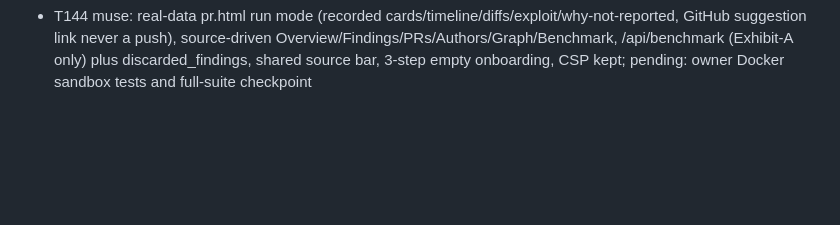
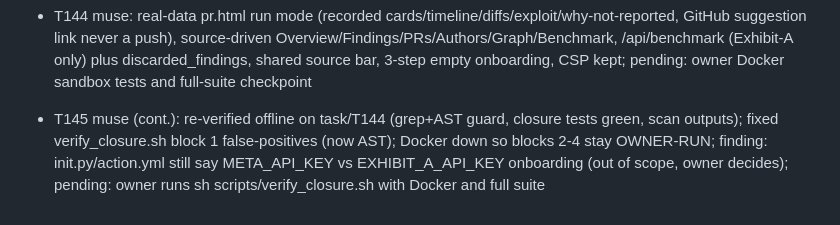
Before and after one commit to Diego-do-na/Exhibit-A, a Markdown page: docs/common.md, the part around the change. Drawn GitHub-style; blank space fills up the shorter version.

Commit message:
docs(bitacora): T145 continuation

```diff
--- a/docs/common.md
+++ b/docs/common.md
@@ -175,3 +175,4 @@ Protocol:
 - packaging grok: declared setuptools package-data for sandbox/seccomp.json, graph/js, oracle/js, advisory/symbols.json, schemas/*.json so the Action wheel ships them; pending: merge to main, re-pin testbed, retry PR #1 only
 - T143 muse: dashboard per-source data and real costs on task/T143: ledger-derived per-run base/head/discussion/models/costs/artifacts plus repo aggregates (proven rate, cost per run/proven, cost by role/model, cumulative trend) in src/exhibit_a/dashboard/{sources,model,server}.py, Economics page recomputed from /api with toggles/tooltips/empty state and no invented figures, docs/design/dashboard-api.md with real endpoint examples, tests/test_dashboard_api.py (11 tests incl. testbed run 41650269331 shape at US$0.063); pending: owner Docker sandbox tests and full-suite checkpoint
 - T144 muse: real-data pr.html run mode (recorded cards/timeline/diffs/exploit/why-not-reported, GitHub suggestion link never a push), source-driven Overview/Findings/PRs/Authors/Graph/Benchmark, /api/benchmark (Exhibit-A only) plus discarded_findings, shared source bar, 3-step empty onboarding, CSP kept; pending: owner Docker sandbox tests and full-suite checkpoint
+- T145 muse (cont.): re-verified offline on task/T144 (grep+AST guard, closure tests green, scan outputs); fixed verify_closure.sh block 1 false-positives (now AST); Docker down so blocks 2-4 stay OWNER-RUN; finding: init.py/action.yml still say META_API_KEY vs EXHIBIT_A_API_KEY onboarding (out of scope, owner decides); pending: owner runs sh scripts/verify_closure.sh with Docker and full suite
```
